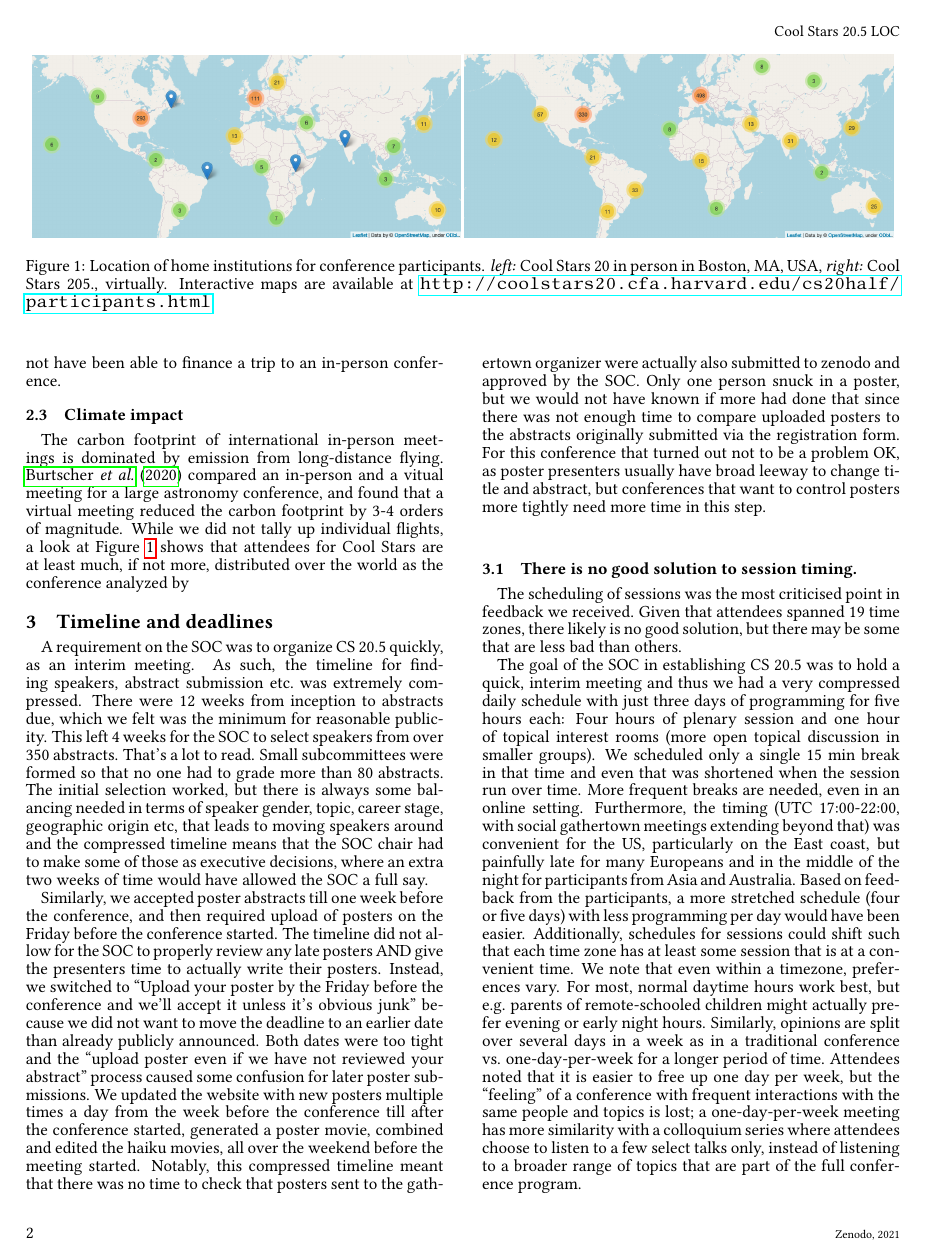
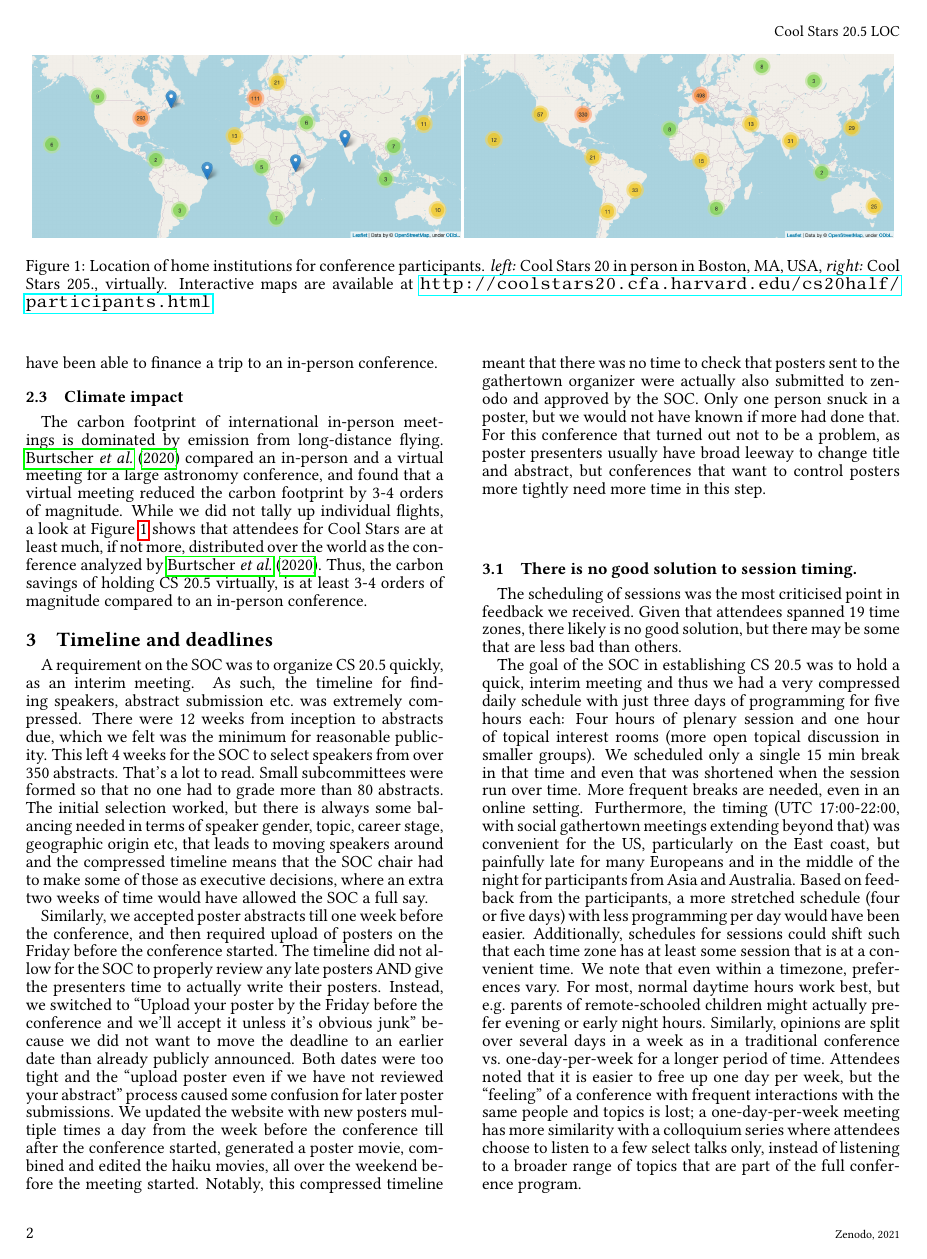
Before and after one commit to hamogu/CS20.5-lessons, a LaTeX document (lessons.tex): page 2 of 7. Compiled offline with pdfLaTeX.

Commit message:
Updates from Overleaf

```diff
--- a/lessons.tex
+++ b/lessons.tex
@@ -52,15 +51,15 @@ Figure~\ref{fig:attendance} shows a map with participants home institutions mark
-Although we did not perform a quantitative survey, we know from feedback received after the conference, that the virtual programming allowed for the participitation of, in particular, undergrad students and PhD students, who would not have been able to finance a trip to an in-person conference.
+\subsection{Diversity by career stage}
+Although we did not perform a quantitative survey, we know from feedback received after the conference, that the virtual programming allowed for the participation of, in particular, undergrad students and PhD students, who would not have been able to finance a trip to an in-person conference.
 
 \subsection{Climate impact}
-The carbon footprint of international in-person meetings is dominated by emission from long-distance flying. \citet{2020NatAs...4..823B} compared an in-person and a vitual meeting for a large astronomy conference, and found that a virtual meeting reduced the carbon footprint by 3-4 orders of magnitude. While we did not tally up individual flights, a look at Figure~\ref{fig:attendance} shows that attendees for Cool Stars are at least much, if not more, distributed over the world as the conference analyzed by \citet{2020NatAs...4..823B.
+The carbon footprint of international in-person meetings is dominated by emission from long-distance flying. \citet{2020NatAs...4..823B} compared an in-person and a virtual meeting for a large astronomy conference, and found that a virtual meeting reduced the carbon footprint by 3-4 orders of magnitude. While we did not tally up individual flights, a look at Figure~\ref{fig:attendance} shows that attendees for Cool Stars are at least much, if not more, distributed over the world as the conference analyzed by \citet{2020NatAs...4..823B}. Thus, the carbon savings of holding CS 20.5 virtually, is at least 3-4 orders of magnitude compared to an in-person conference.
 
 \section{Timeline and deadlines}
 A requirement on the SOC was to organize CS 20.5 quickly, as an interim meeting. As such, the timeline for finding speakers, abstract submission etc.\ was extremely compressed. There were 12 weeks from inception to abstracts due, which we felt was the minimum for reasonable publicity.  This left 4 weeks for the SOC to select speakers from over 350 abstracts. That’s a lot to read. Small subcommittees were formed so that no one had to grade more than 80 abstracts. The initial selection worked, but there is always some balancing needed in terms of speaker gender, topic, career stage, geographic origin etc, that leads to moving speakers around and the compressed timeline means that the SOC chair had to make some of those as executive decisions, where an extra two weeks of time would have allowed the SOC a full say.
 
 Similarly, we accepted poster abstracts till one week before the conference, and then required upload of posters on the Friday before the conference started. The timeline did not allow for the SOC to properly review any late posters AND give the presenters time to actually write their posters. Instead, we switched to “Upload your poster by the Friday before the conference and we’ll accept it unless it’s obvious junk” because we did not want to move the deadline to an earlier date than already publicly announced. Both dates were too tight and the “upload poster even if we have not reviewed your abstract” process caused some confusion for later poster submissions. We updated the website with new posters multiple times a day from the week before the conference till after the conference started, generated a poster movie, combined and edited the haiku movies, all over the weekend before the meeting started.
 Notably, this compressed timeline meant that there was no time to
-check that posters sent to the gathertown organizer were actually also submitted to zenodo and approved by the SOC. Only one person snuck in a poster, but we would not have known if more had done that since there was not enough time to
-compare uploaded posters to the abstracts originally submitted via the registration form. For this conference that turned out not to be a problem OK, as poster presenters usually have broad leeway to change title and abstract, but conferences that want to control posters more tightly need more time in this step.
+check that posters sent to the gathertown organizer were actually also submitted to zenodo and approved by the SOC. Only one person snuck in a poster, but we would not have known if more had done that. For this conference that turned out not to be a problem, as poster presenters usually have broad leeway to change title and abstract, but conferences that want to control posters more tightly need more time in this step.
 
 \subsection{There is no good solution to session timing.}
 The scheduling of sessions was the most criticised point in feedback we received. Given that attendees spanned 19 time zones, there likely is no good solution, but there may be some that are less bad than others.
@@ -76,0 +75 @@ abstract submission deadline (give abstracts to SOC in readable form), and
+    \item Initial setup (chose venue for in-person conference, set-up website),
```
Also changed, not shown: lessons.tex (12 more changed lines).
